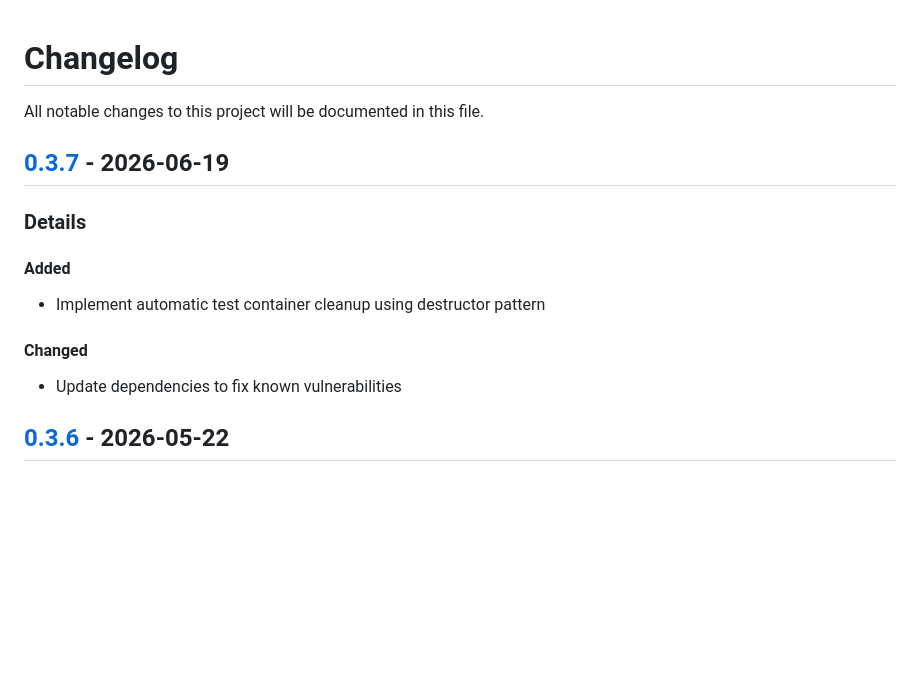
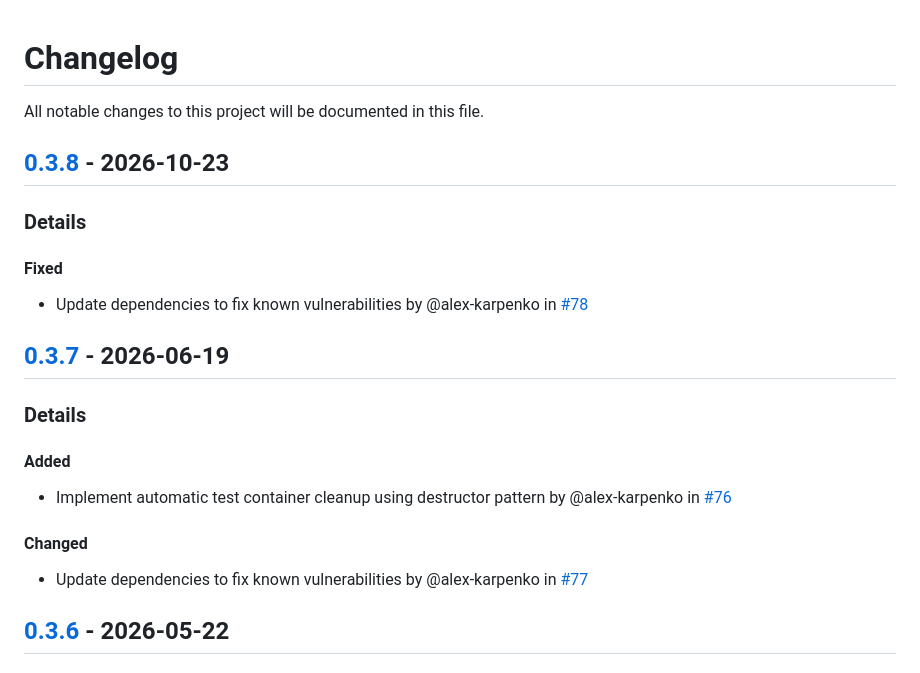
Before and after one commit to alex-karpenko/psql-query-exporter, a Markdown page: CHANGELOG.md, the part around one of its changes. GitHub-like rendering; blank space fills up the shorter version.

Commit message:
Update changelog [skip ci]

```diff
--- a/CHANGELOG.md
+++ b/CHANGELOG.md
@@ -2,13 +2,18 @@
 
 All notable changes to this project will be documented in this file.
 
+## [0.3.8] - 2026-10-23
+### Details
+#### Fixed
+- Update dependencies to fix known vulnerabilities by @alex-karpenko in [#78](https://github.com/alex-karpenko/psql-query-exporter/pull/78)
+
 ## [0.3.7] - 2026-06-19
 ### Details
 #### Added
-- Implement automatic test container cleanup using destructor pattern
+- Implement automatic test container cleanup using destructor pattern by @alex-karpenko in [#76](https://github.com/alex-karpenko/psql-query-exporter/pull/76)
 
 #### Changed
-- Update dependencies to fix known vulnerabilities
+- Update dependencies to fix known vulnerabilities by @alex-karpenko in [#77](https://github.com/alex-karpenko/psql-query-exporter/pull/77)
 
 ## [0.3.6] - 2026-05-22
 ### Details
```
Also changed, not shown: other parts of CHANGELOG.md (+1 -0 lines).
